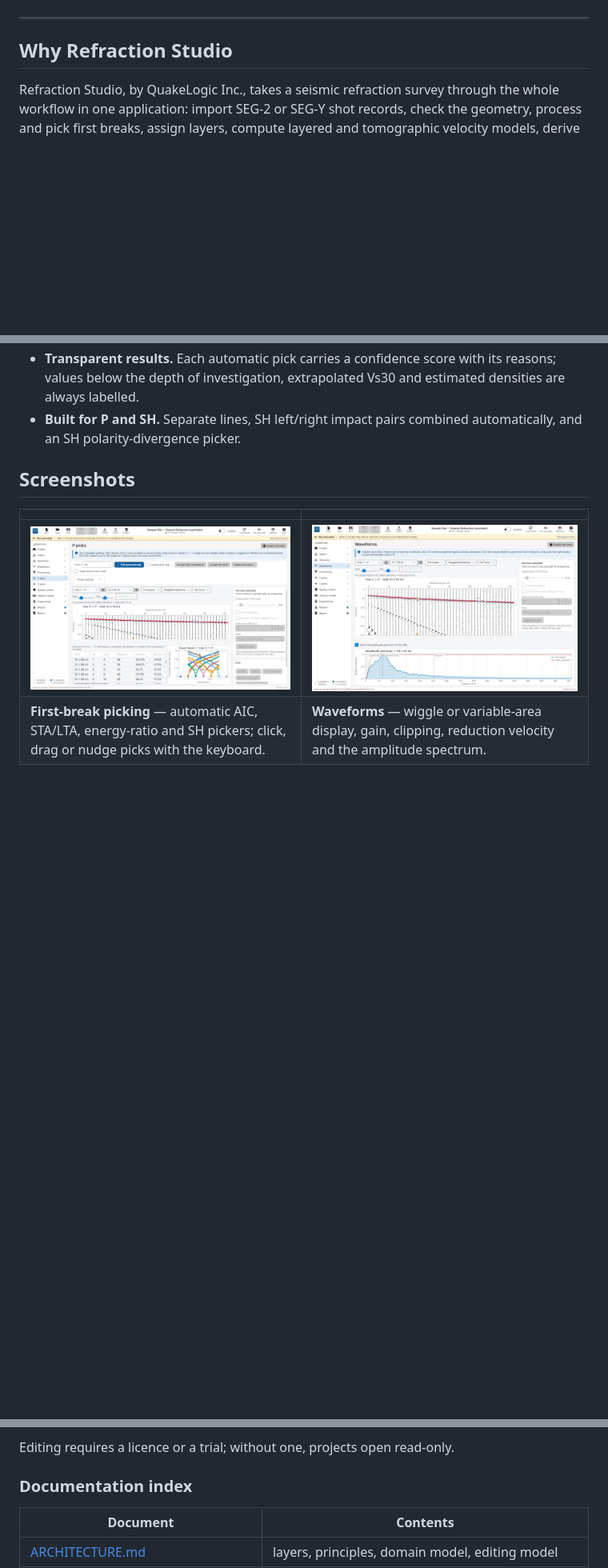
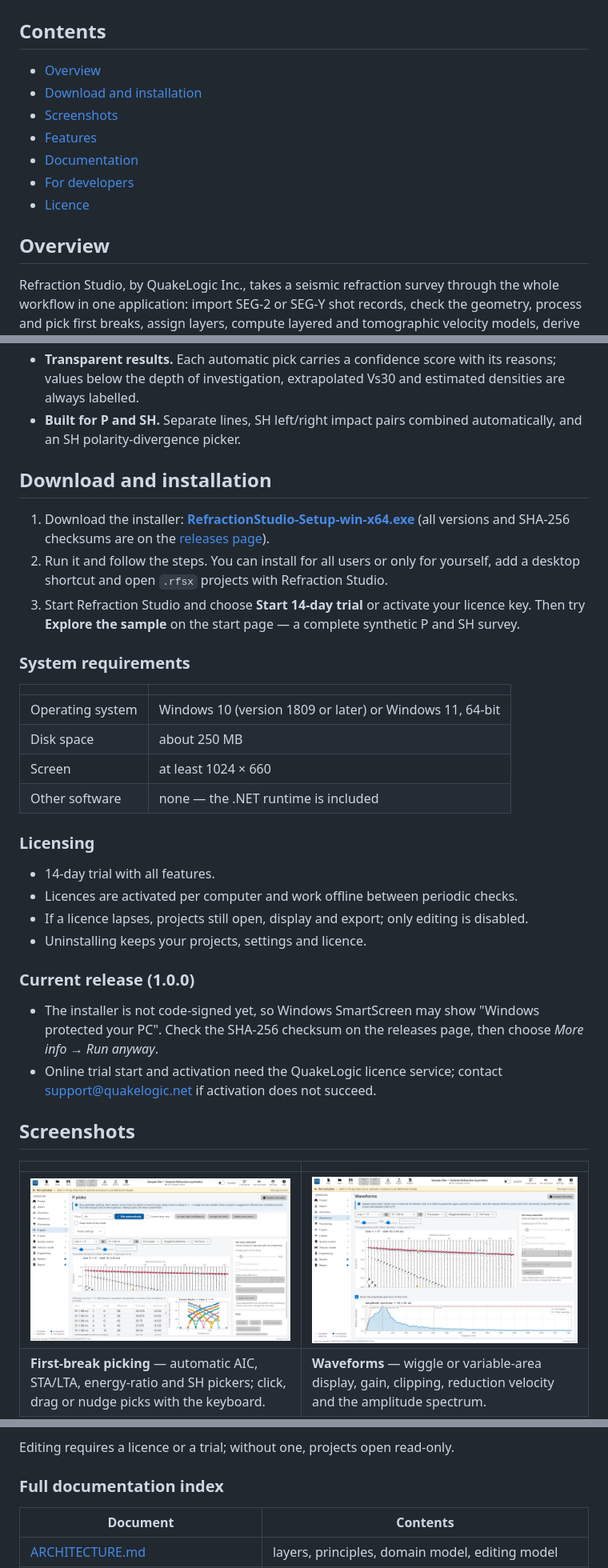
Before and after one commit to omerozgul11/ql-refract-studio, a Markdown page: README.md, 3 parts joined by grey strips. Shown at 80% size. Rendered like a GitHub page; blank space fills up the shorter version.

Commit message:
README: plain download link, contents list, clearer install section
Co-Authored-By: Claude Opus 5.5 <noreply@anthropic.com>

```diff
--- a/README.md
+++ b/README.md
@@ -24,9 +21,17 @@
   <img src="docs/images/velocity-model.png" width="900" alt="Velocity model page: travel-time curves with layer assignment and the layered model">
 </p>
 
----
+## Contents
 
-## Why Refraction Studio
+* [Overview](#overview)
+* [Download and installation](#download-and-installation)
+* [Screenshots](#screenshots)
+* [Features](#features)
+* [Documentation](#documentation)
+* [For developers](#for-developers)
+* [Licence](#licence)
+
+## Overview
 
 Refraction Studio, by QuakeLogic Inc., takes a seismic refraction survey through the whole workflow in
 one application: import SEG-2 or SEG-Y shot records, check the geometry, process and pick first
@@ -42,6 +47,38 @@ parameters, review automatic quality checks and produce a branded PDF report.
   below the depth of investigation, extrapolated Vs30 and estimated densities are always labelled.
 * **Built for P and SH.** Separate lines, SH left/right impact pairs combined automatically, and an
   SH polarity-divergence picker.
+
+## Download and installation
+
+1. Download the installer: **[RefractionStudio-Setup-win-x64.exe](https://github.com/omerozgul11/ql-refract-studio/releases/latest/download/RefractionStudio-Setup-win-x64.exe)**
+   (all versions and SHA-256 checksums are on the [releases page](https://github.com/omerozgul11/ql-refract-studio/releases)).
+2. Run it and follow the steps. You can install for all users or only for yourself, add a desktop
+   shortcut and open `.rfsx` projects with Refraction Studio.
+3. Start Refraction Studio and choose **Start 14-day trial** or activate your licence key. Then try
+   **Explore the sample** on the start page — a complete synthetic P and SH survey.
+
+### System requirements
+
+| | |
+|---|---|
+| Operating system | Windows 10 (version 1809 or later) or Windows 11, 64-bit |
+| Disk space | about 250 MB |
+| Screen | at least 1024 × 660 |
+| Other software | none — the .NET runtime is included |
+
+### Licensing
+
+* 14-day trial with all features.
+* Licences are activated per computer and work offline between periodic checks.
+* If a licence lapses, projects still open, display and export; only editing is disabled.
+* Uninstalling keeps your projects, settings and licence.
+
+### Current release (1.0.0)
+
+* The installer is not code-signed yet, so Windows SmartScreen may show "Windows protected your PC".
+  Check the SHA-256 checksum on the releases page, then choose *More info → Run anyway*.
+* Online trial start and activation need the QuakeLogic licence service; contact
+  [support@quakelogic.net](mailto:support@quakelogic.net) if activation does not succeed.
 
 ## Screenshots
 
@@ -184,7 +197,7 @@ In the application, "Explore the sample" on the start page opens a copy of it.
 
 Editing requires a licence or a trial; without one, projects open read-only.
 
-### Documentation index
+### Full documentation index
 
 | Document | Contents |
 |---|---|
```
Also changed, not shown: other parts of README.md (+2 -29 lines).
